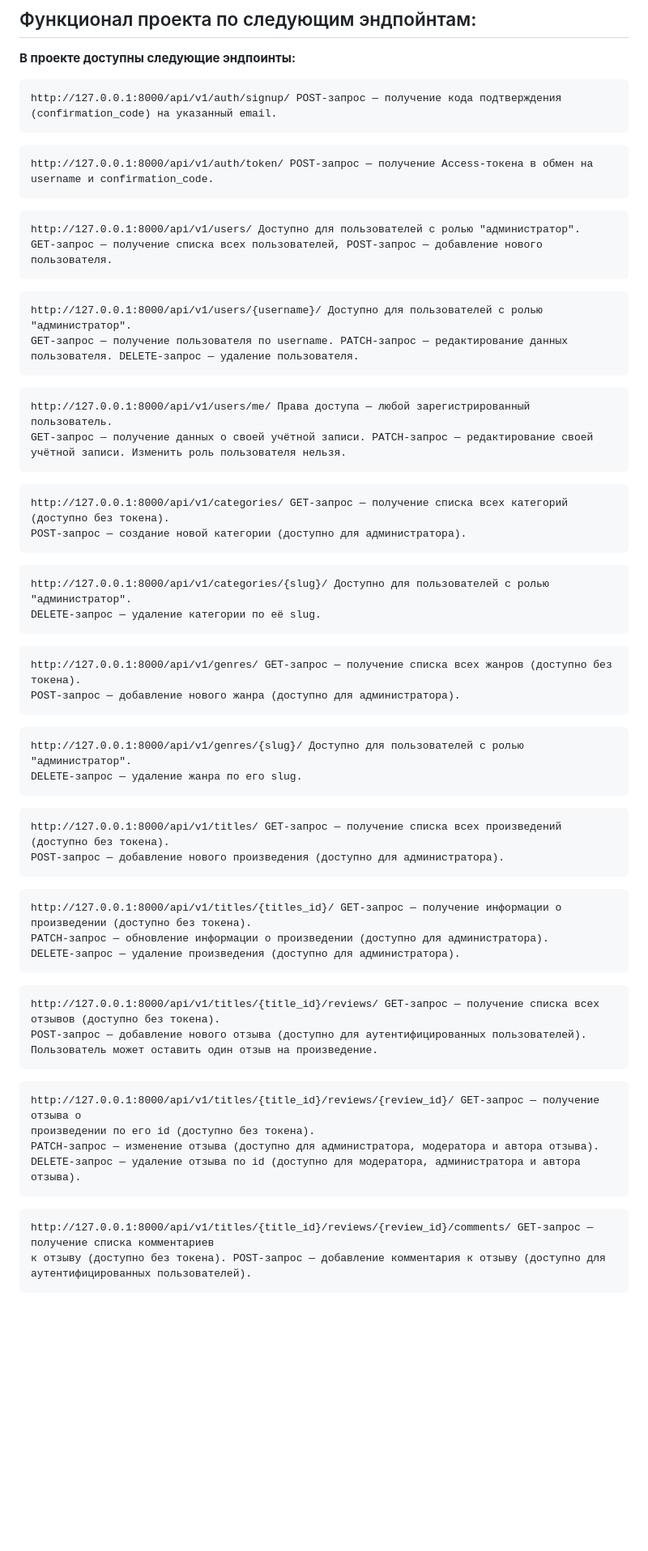
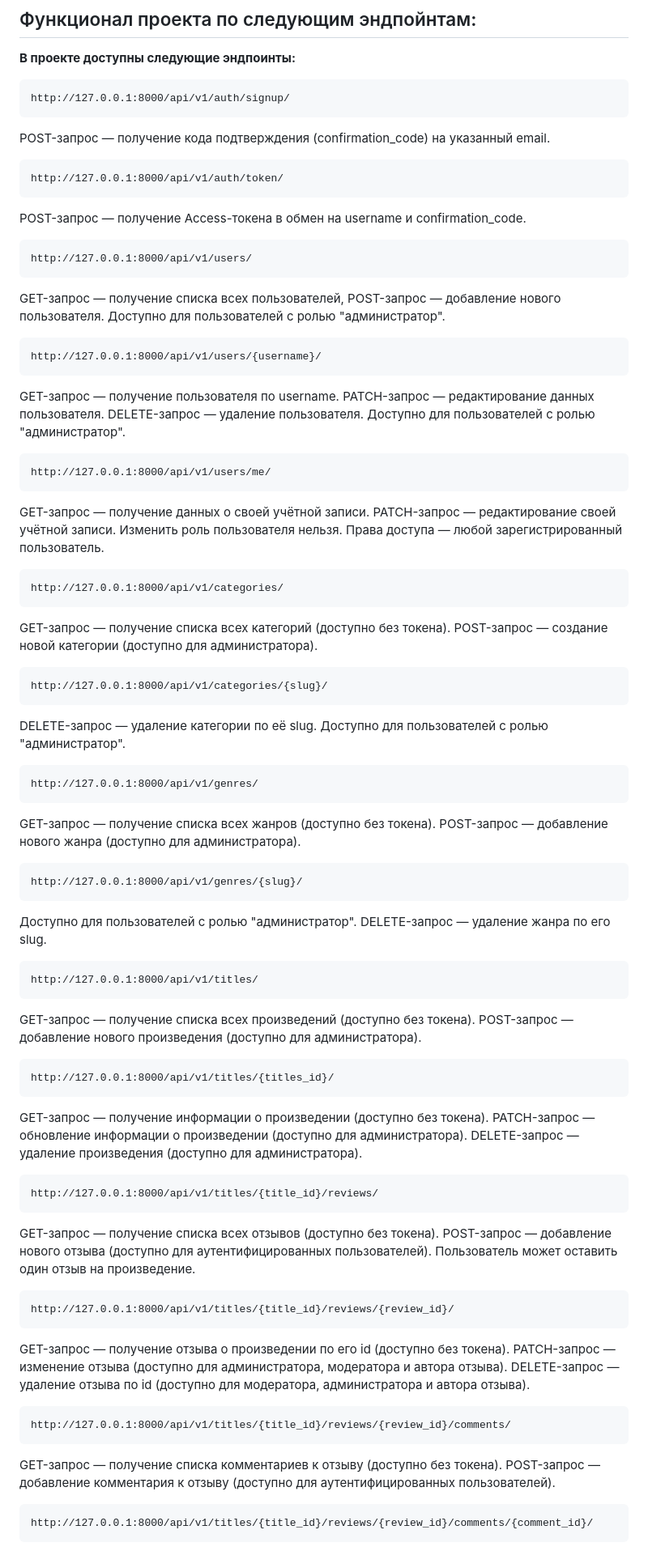
Before and after one commit to vyacheslavtarasov/api_yamdb, a Markdown page: README.md, the part around the change printed below. Shown: that part at 81% size. Rendered like a GitHub page; blank space fills up the shorter version.

````diff
--- a/README.md
+++ b/README.md
@@ -69,61 +69,76 @@ python3 manage.py runserver
 
 **В проекте доступны следующие эндпоинты:**
 ```
-http://127.0.0.1:8000/api/v1/auth/signup/ POST-запрос — получение кода подтверждения (confirmation_code) на указанный email.
+http://127.0.0.1:8000/api/v1/auth/signup/
 ```
+POST-запрос — получение кода подтверждения (confirmation_code) на указанный email.
 ```
-http://127.0.0.1:8000/api/v1/auth/token/ POST-запрос — получение Access-токена в обмен на username и confirmation_code.
+http://127.0.0.1:8000/api/v1/auth/token/
 ```
+POST-запрос — получение Access-токена в обмен на username и confirmation_code.
 ```
-http://127.0.0.1:8000/api/v1/users/ Доступно для пользователей с ролью "администратор".
+http://127.0.0.1:8000/api/v1/users/
+```
 GET-запрос — получение списка всех пользователей, POST-запрос — добавление нового пользователя.
+Доступно для пользователей с ролью "администратор".
 ```
+http://127.0.0.1:8000/api/v1/users/{username}/
 ```
-http://127.0.0.1:8000/api/v1/users/{username}/ Доступно для пользователей с ролью "администратор".
 GET-запрос — получение пользователя по username. PATCH-запрос — редактирование данных пользователя. DELETE-запрос — удаление пользователя.
+Доступно для пользователей с ролью "администратор".
 ```
+http://127.0.0.1:8000/api/v1/users/me/
 ```
-http://127.0.0.1:8000/api/v1/users/me/ Права доступа — любой зарегистрированный пользователь.
 GET-запрос — получение данных о своей учётной записи. PATCH-запрос — редактирование своей учётной записи. Изменить роль пользователя нельзя.
+Права доступа — любой зарегистрированный пользователь.
 ```
+http://127.0.0.1:8000/api/v1/categories/
 ```
-http://127.0.0.1:8000/api/v1/categories/ GET-запрос — получение списка всех категорий (доступно без токена).
+GET-запрос — получение списка всех категорий (доступно без токена).
 POST-запрос — создание новой категории (доступно для администратора).
 ```
+http://127.0.0.1:8000/api/v1/categories/{slug}/
 ```
-http://127.0.0.1:8000/api/v1/categories/{slug}/ Доступно для пользователей с ролью "администратор".
 DELETE-запрос — удаление категории по её slug.
+Доступно для пользователей с ролью "администратор".
 ```
+http://127.0.0.1:8000/api/v1/genres/
 ```
-http://127.0.0.1:8000/api/v1/genres/ GET-запрос — получение списка всех жанров (доступно без токена).
+GET-запрос — получение списка всех жанров (доступно без токена).
 POST-запрос — добавление нового жанра (доступно для администратора).
 ```
+http://127.0.0.1:8000/api/v1/genres/{slug}/
 ```
-http://127.0.0.1:8000/api/v1/genres/{slug}/ Доступно для пользователей с ролью "администратор".
+Доступно для пользователей с ролью "администратор".
 DELETE-запрос — удаление жанра по его slug.
 ```
+http://127.0.0.1:8000/api/v1/titles/
 ```
-http://127.0.0.1:8000/api/v1/titles/ GET-запрос — получение списка всех произведений (доступно без токена).
+GET-запрос — получение списка всех произведений (доступно без токена).
 POST-запрос — добавление нового произведения (доступно для администратора).
 ```
+http://127.0.0.1:8000/api/v1/titles/{titles_id}/
 ```
-http://127.0.0.1:8000/api/v1/titles/{titles_id}/ GET-запрос — получение информации о произведении (доступно без токена).
+GET-запрос — получение информации о произведении (доступно без токена).
 PATCH-запрос — обновление информации о произведении (доступно для администратора).
 DELETE-запрос — удаление произведения (доступно для администратора).
 ```
+http://127.0.0.1:8000/api/v1/titles/{title_id}/reviews/
 ```
-http://127.0.0.1:8000/api/v1/titles/{title_id}/reviews/ GET-запрос — получение списка всех отзывов (доступно без токена).
+GET-запрос — получение списка всех отзывов (доступно без токена).
 POST-запрос — добавление нового отзыва (доступно для аутентифицированных пользователей).
 Пользователь может оставить один отзыв на произведение.
 ```
+http://127.0.0.1:8000/api/v1/titles/{title_id}/reviews/{review_id}/
 ```
-http://127.0.0.1:8000/api/v1/titles/{title_id}/reviews/{review_id}/ GET-запрос — получение отзыва о
-произведении по его id (доступно без токена).
+GET-запрос — получение отзыва о произведении по его id (доступно без токена).
 PATCH-запрос — изменение отзыва (доступно для администратора, модератора и автора отзыва).
 DELETE-запрос — удаление отзыва по id (доступно для модератора, администратора и автора отзыва).
 ```
+http://127.0.0.1:8000/api/v1/titles/{title_id}/reviews/{review_id}/comments/
 ```
-http://127.0.0.1:8000/api/v1/titles/{title_id}/reviews/{review_id}/comments/ GET-запрос — получение списка комментариев
+GET-запрос — получение списка комментариев
 к отзыву (доступно без токена). POST-запрос — добавление комментария к отзыву (доступно для аутентифицированных пользователей).
 ```
+http://127.0.0.1:8000/api/v1/titles/{title_id}/reviews/{review_id}/comments/{comment_id}/
 ```
````
Also changed, not shown: other parts of README.md (+1 -3 lines).
